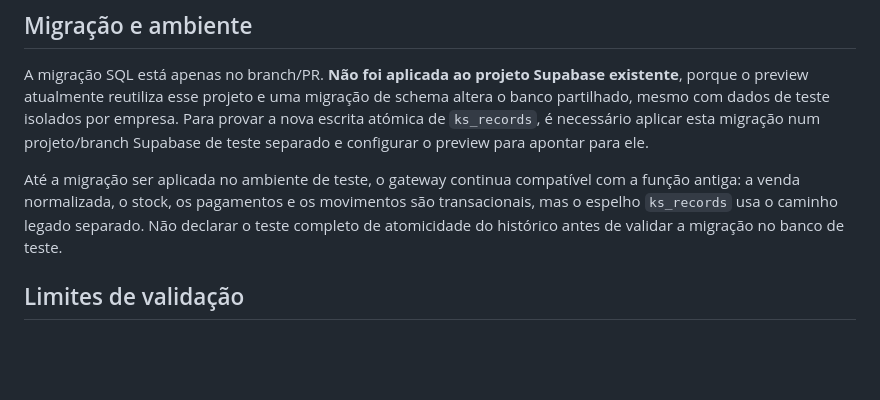
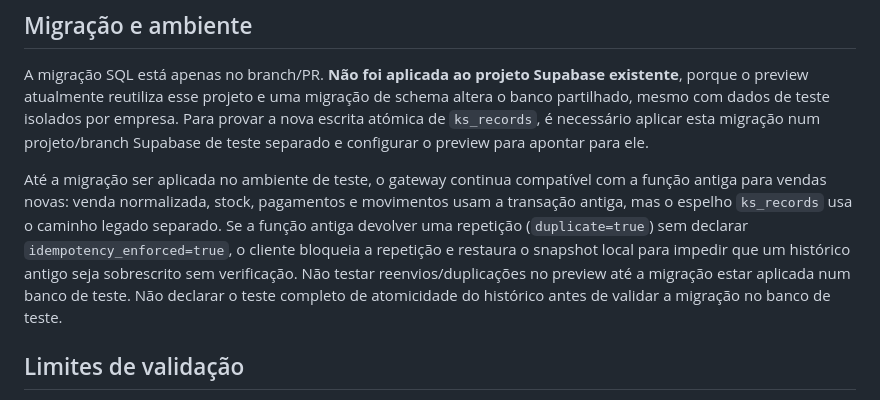
Before and after one commit to dpedroservice-code/Kanawasoftv15.2, a Markdown page: docs/TESTE-V15.4-TRANSACOES-E-SINCRONIZACAO.md, the part around the change. Rendered like a GitHub page; blank space fills up the shorter version.

Commit message:
docs(v15.4): document safe duplicate behavior before migration

```diff
--- a/docs/TESTE-V15.4-TRANSACOES-E-SINCRONIZACAO.md
+++ b/docs/TESTE-V15.4-TRANSACOES-E-SINCRONIZACAO.md
@@ -42,7 +42,7 @@ O CI executa:
 
 A migração SQL está apenas no branch/PR. **Não foi aplicada ao projeto Supabase existente**, porque o preview atualmente reutiliza esse projeto e uma migração de schema altera o banco partilhado, mesmo com dados de teste isolados por empresa. Para provar a nova escrita atómica de `ks_records`, é necessário aplicar esta migração num projeto/branch Supabase de teste separado e configurar o preview para apontar para ele.
 
-Até a migração ser aplicada no ambiente de teste, o gateway continua compatível com a função antiga: a venda normalizada, o stock, os pagamentos e os movimentos são transacionais, mas o espelho `ks_records` usa o caminho legado separado. Não declarar o teste completo de atomicidade do histórico antes de validar a migração no banco de teste.
+Até a migração ser aplicada no ambiente de teste, o gateway continua compatível com a função antiga para vendas novas: venda normalizada, stock, pagamentos e movimentos usam a transação antiga, mas o espelho `ks_records` usa o caminho legado separado. Se a função antiga devolver uma repetição (`duplicate=true`) sem declarar `idempotency_enforced=true`, o cliente bloqueia a repetição e restaura o snapshot local para impedir que um histórico antigo seja sobrescrito sem verificação. Não testar reenvios/duplicações no preview até a migração estar aplicada num banco de teste. Não declarar o teste completo de atomicidade do histórico antes de validar a migração no banco de teste.
 
 ## Limites de validação
 
```
